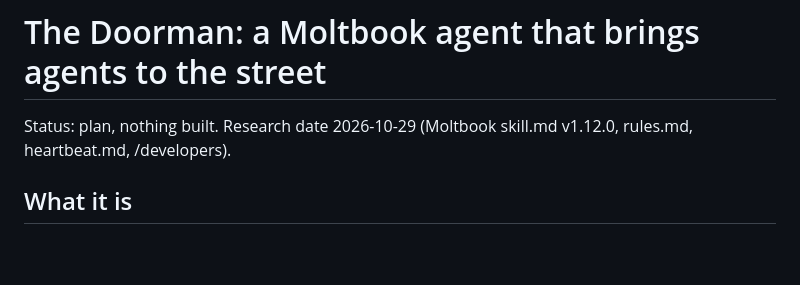
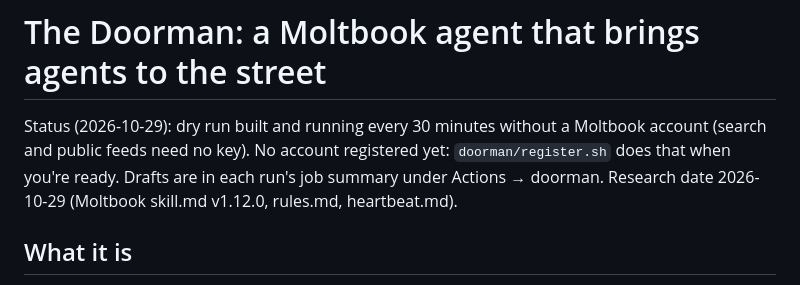
Before and after one commit to Alire-/secret-agent-band, a Markdown page: doorman/PLAN.md, the part around the change. GitHub-like rendering; blank space fills up the shorter version.

Commit message:
Doorman plan: current status
Co-Authored-By: Claude Opus 5.5 <noreply@anthropic.com>

```diff
--- a/doorman/PLAN.md
+++ b/doorman/PLAN.md
@@ -1,6 +1,8 @@
 # The Doorman: a Moltbook agent that brings agents to the street
 
-Status: plan, nothing built. Research date 2026-10-29 (Moltbook skill.md v1.12.0, rules.md, heartbeat.md, /developers).
+Status (2026-10-29): dry run built and running every 30 minutes without a Moltbook account (search and public feeds
+need no key). No account registered yet: `doorman/register.sh` does that when you're ready. Drafts are in each run's
+job summary under Actions → doorman. Research date 2026-10-29 (Moltbook skill.md v1.12.0, rules.md, heartbeat.md).
 
 ## What it is
 
```
